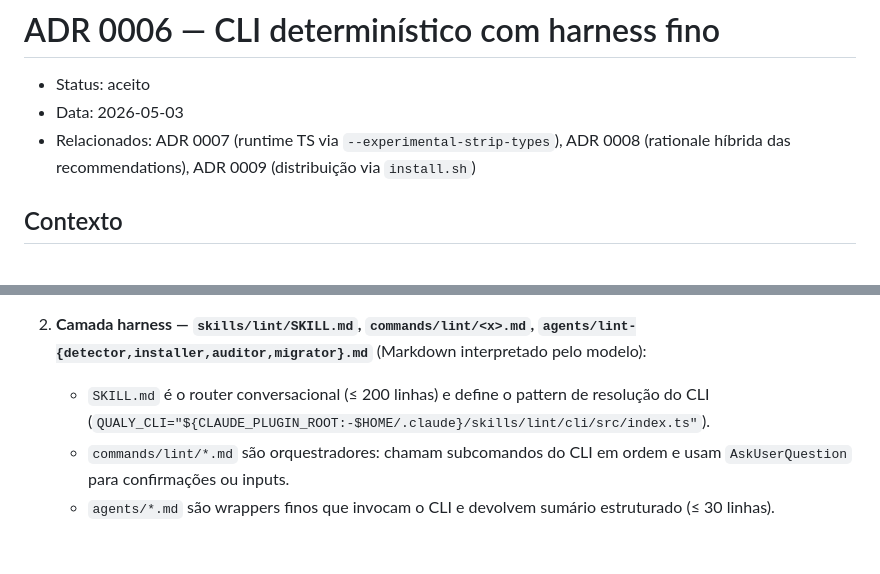
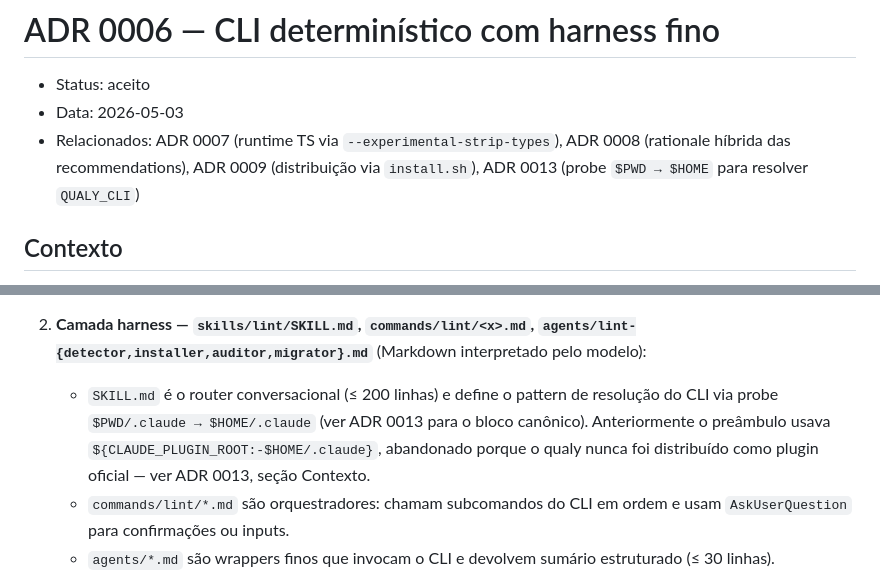
Before and after one commit to hgflima/qualy, a Markdown page: docs/adrs/0006-deterministic-cli-thin-harness.md, 2 parts joined by grey strips. Drawn GitHub-style; blank space fills up the shorter version.

Commit message:
[scope-resolution] T10: cross-link ADR 0013 + update preamble example in ADR 0006
Co-Authored-By: Ralph Wiggum <ralph@autonomous.ai>

```diff
--- a/docs/adrs/0006-deterministic-cli-thin-harness.md
+++ b/docs/adrs/0006-deterministic-cli-thin-harness.md
@@ -2,7 +2,7 @@
 
 - Status: aceito
 - Data: 2026-05-03
-- Relacionados: ADR 0007 (runtime TS via `--experimental-strip-types`), ADR 0008 (rationale híbrida das recommendations), ADR 0009 (distribuição via `install.sh`)
+- Relacionados: ADR 0007 (runtime TS via `--experimental-strip-types`), ADR 0008 (rationale híbrida das recommendations), ADR 0009 (distribuição via `install.sh`), ADR 0013 (probe `$PWD → $HOME` para resolver `QUALY_CLI`)
 
 ## Contexto
 
@@ -29,7 +29,7 @@ Adotar arquitetura em duas camadas:
    - Toda escrita no projeto-alvo passa por `safe-write` registrando arquivos tocados em `.lint-manifest.json` (necessário para `uninstall` completo).
 
 2. **Camada harness — `skills/lint/SKILL.md`, `commands/lint/<x>.md`, `agents/lint-{detector,installer,auditor,migrator}.md`** (Markdown interpretado pelo modelo):
-   - `SKILL.md` é o router conversacional (≤ 200 linhas) e define o pattern de resolução do CLI (`QUALY_CLI="${CLAUDE_PLUGIN_ROOT:-$HOME/.claude}/skills/lint/cli/src/index.ts"`).
+   - `SKILL.md` é o router conversacional (≤ 200 linhas) e define o pattern de resolução do CLI via probe `$PWD/.claude → $HOME/.claude` (ver ADR 0013 para o bloco canônico). Anteriormente o preâmbulo usava `${CLAUDE_PLUGIN_ROOT:-$HOME/.claude}`, abandonado porque o qualy nunca foi distribuído como plugin oficial — ver ADR 0013, seção Contexto.
    - `commands/lint/*.md` são orquestradores: chamam subcomandos do CLI em ordem e usam `AskUserQuestion` para confirmações ou inputs.
    - `agents/*.md` são wrappers finos que invocam o CLI e devolvem sumário estruturado (≤ 30 linhas).
    - Harness **nunca** parseia `package.json`, executa `git`/`grep`/`cloc`, ou edita configs diretamente — apenas chama o CLI e interpreta o JSON.
```
Also changed, not shown: 1 other file.
